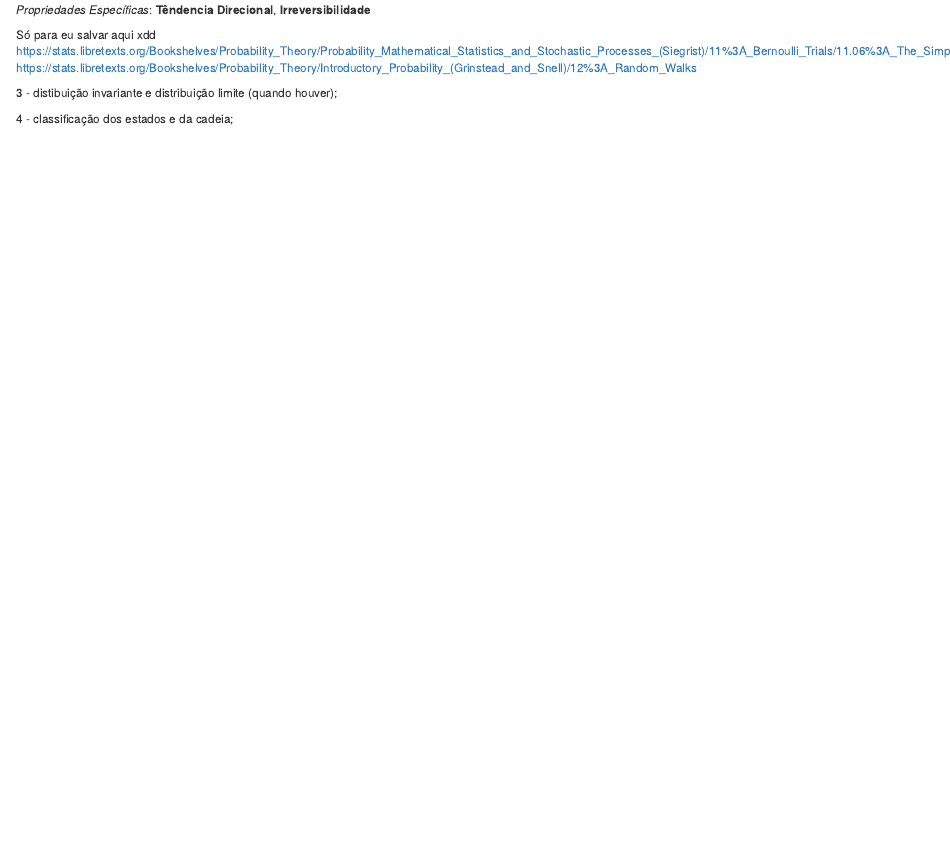
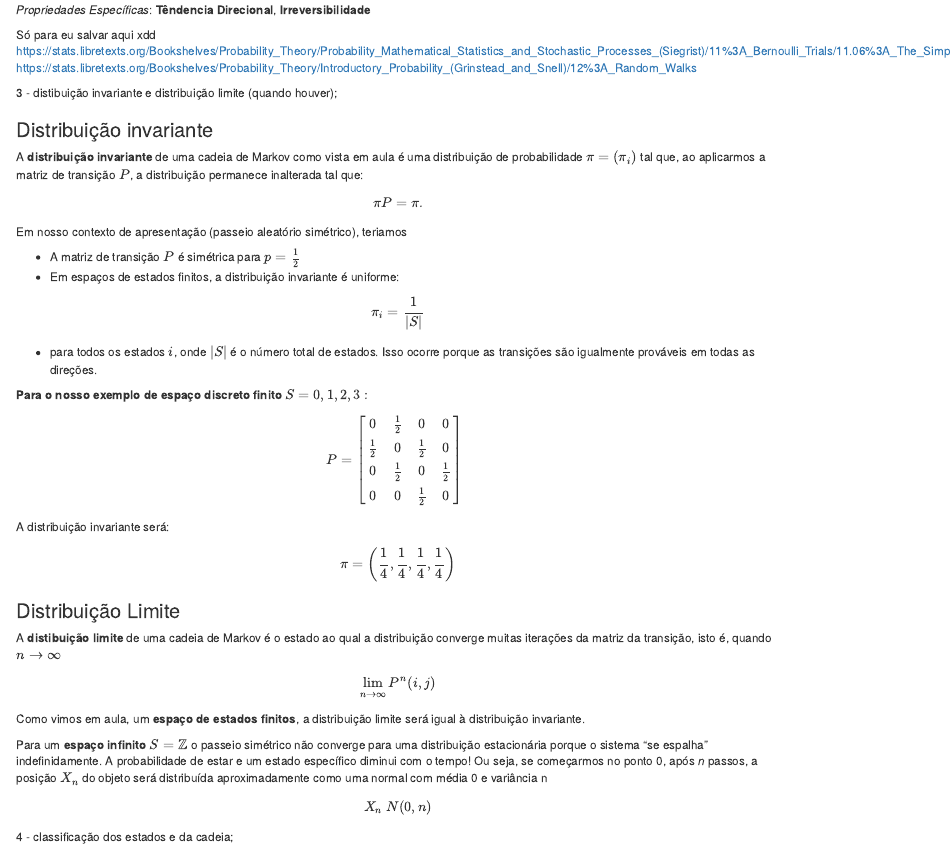
Before and after one commit to ThisgoSchedler/trabalho-processos-estocasticos, an R Markdown document (Random Walk.Rmd): the page in a window 1100 px wide, from 1430 px down. Rendered offline with R 4.5, knitr and Pandoc, with nearby package versions.

Commit message:
Adicionando Distribuição Invariante e Distribuição Limite!

```diff
--- a/Random Walk.Rmd
+++ b/Random Walk.Rmd
@@ -116,6 +116,52 @@ https://stats.libretexts.org/Bookshelves/Probability_Theory/Introductory_Probabi
 
 3 - distibuição invariante e distribuição limite (quando houver);
 
+### Distribuição invariante
+A **distribuição invariante** de uma cadeia de Markov como vista em aula é uma distribuição de probabilidade $\pi = (\pi_i)$ tal que, ao aplicarmos a matriz de transição $P$, a distribuição permanece inalterada tal que:
+$$
+\pi P = \pi.
+$$
+
+Em nosso contexto de apresentação (passeio aleatório simétrico), teriamos
+
+- A matriz de transição $P$ é simétrica para $p = \frac{1}{2}$
+- Em espaços de estados finitos, a distribuição invariante é uniforme:
+
+$$ \pi_i = \frac{1}{|S|} $$
+
+- para todos os estados $i$, onde $|S|$ é o número total de estados. Isso ocorre porque as transições são igualmente prováveis em todas as direções.
+
+**Para o nosso exemplo de espaço discreto finito $S={0, 1, 2,3}:$**
+$$
+P = \begin{bmatrix}
+0 & \frac{1}{2} & 0 & 0 \\
+\frac{1}{2} & 0 & \frac{1}{2} & 0 \\
+0 & \frac{1}{2} & 0 & \frac{1}{2} \\
+0 & 0 & \frac{1}{2} & 0
+\end{bmatrix} \
+$$
+
+A distribuição invariante será:
+
+$$
+\pi = \left( \frac{1}{4}, \frac{1}{4}, \frac{1}{4}, \frac{1}{4} \right)
+$$
+
+### Distribuição Limite
+A **distibuição limite** de uma cadeia de Markov é o estado ao qual a distribuição converge  muitas iterações da matriz da transição, isto é, quando $n \to \infty$
+
+$$
+\lim_{n \to \infty} P^n(i, j)
+$$
+
+Como vimos em aula, um **espaço de estados finitos**, a distribuição limite será igual à distribuição invariante.
+
+Para um **espaço infinito $S= \mathbb{Z}$** o passeio simétrico não converge para uma distribuição estacionária porque o sistema "se espalha" indefinidamente. A probabilidade de estar e um estado específico diminui com o tempo!
+Ou seja, se começarmos no ponto 0, após *n* passos, a posição $X_n$ do objeto será distribuída aproximadamente como uma normal com média 0 e variância n
+$$
+X_n ~ N(0, n)
+$$
+
 4 - classificação dos estados e da cadeia;
 
 5 - periodicidade;
```
